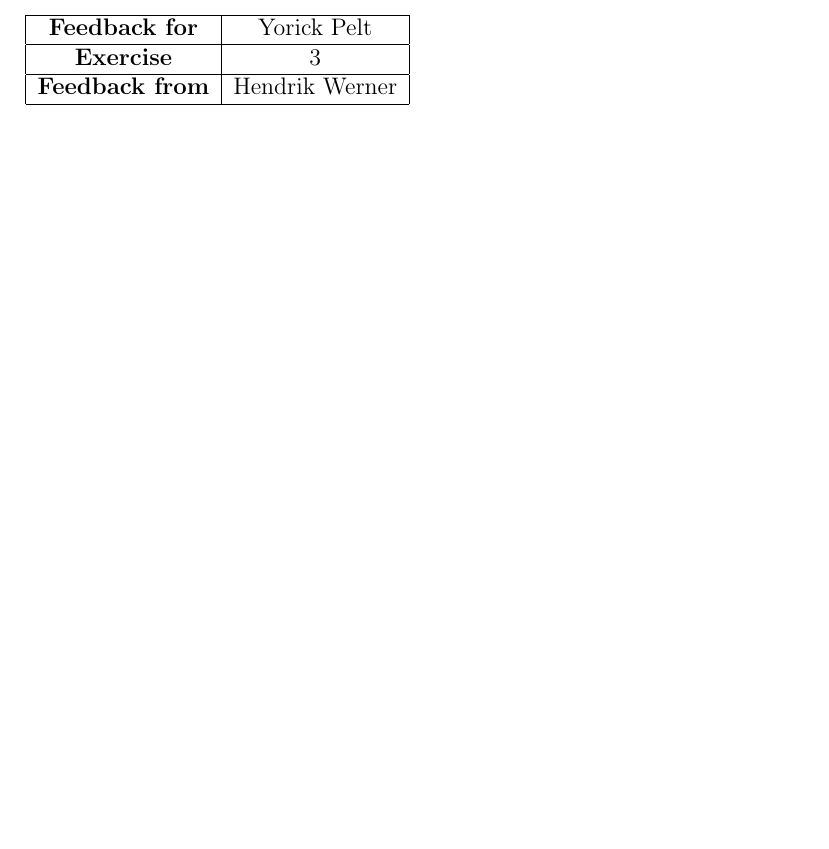
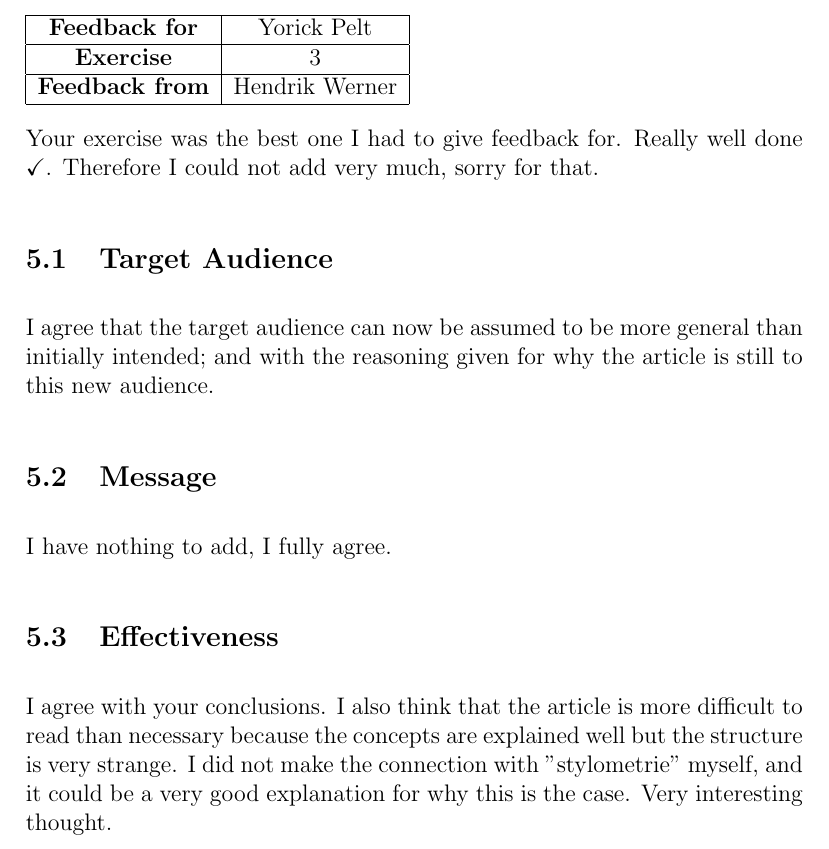
Before and after one commit to AcademischSchrijven/assignment4, a LaTeX problem sheet (assignment4_s4549775.tex): part of page 6 of 6, cut so that both start at the same text, the shorter picture padded with empty space. Compiled offline with pdfLaTeX.

Commit message:
Give feedback for Yorick Pelt.

```diff
--- a/assignment4_s4549775.tex
+++ b/assignment4_s4549775.tex
@@ -1,4 +1,6 @@
 \documentclass[12pt, a4paper]{article}
+
+\usepackage{amssymb}
 
 \setlength\parskip{1em}
 \setlength\parindent{0em}
@@ -92,4 +94,15 @@ I agree with your conclusion and the evidence you provided but again, I think it
 	\textbf{Feedback from} & Hendrik Werner\\\hline
 \end{tabular}
 
+Your exercise was the best one I had to give feedback for. Really well done $\checkmark$. Therefore I could not add very much, sorry for that.
+
+\subsection{Target Audience}
+I agree that the target audience can now be assumed to be more general than initially intended; and with the reasoning given for why the article is still to this new audience.
+
+\subsection{Message}
+I have nothing to add, I fully agree.
+
+\subsection{Effectiveness}
+I agree with your conclusions. I also think that the article is more difficult to read than necessary because the concepts are explained well but the structure is very strange. I did not make the connection with "stylometrie" myself, and it could be a very good explanation for why this is the case. Very interesting thought.
+
 \end{document}
```
